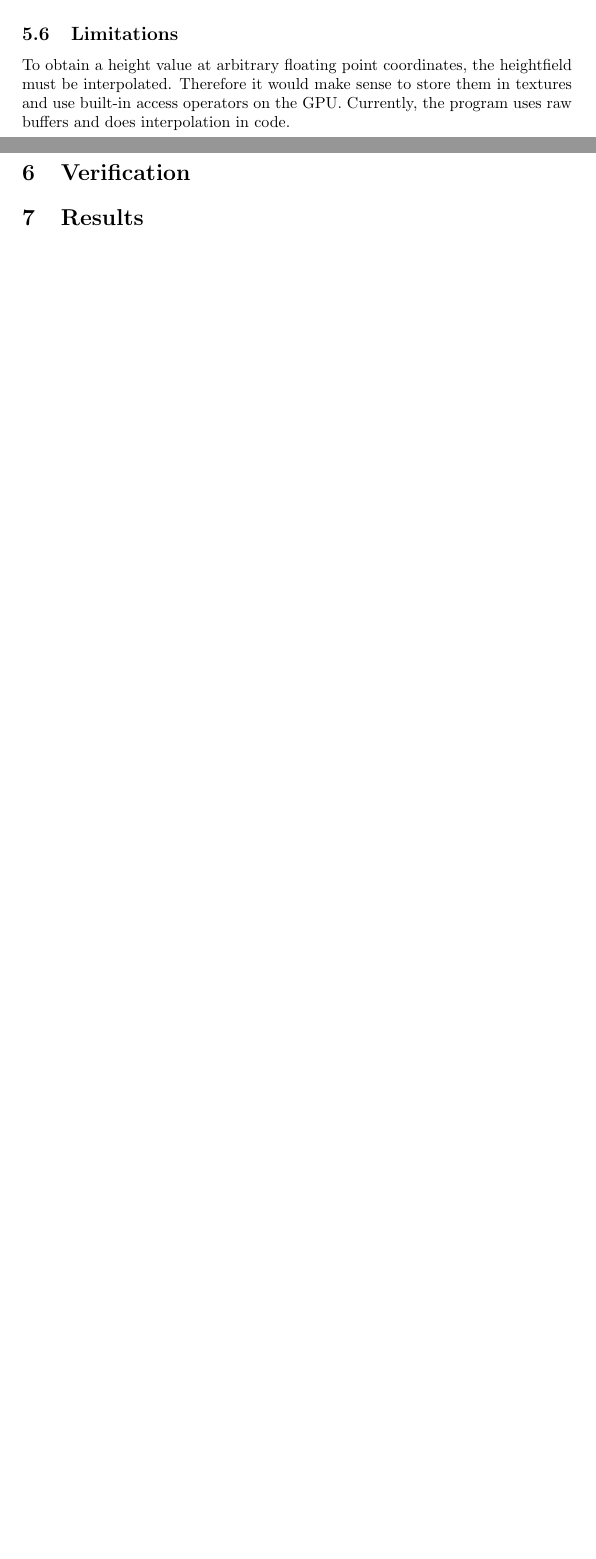
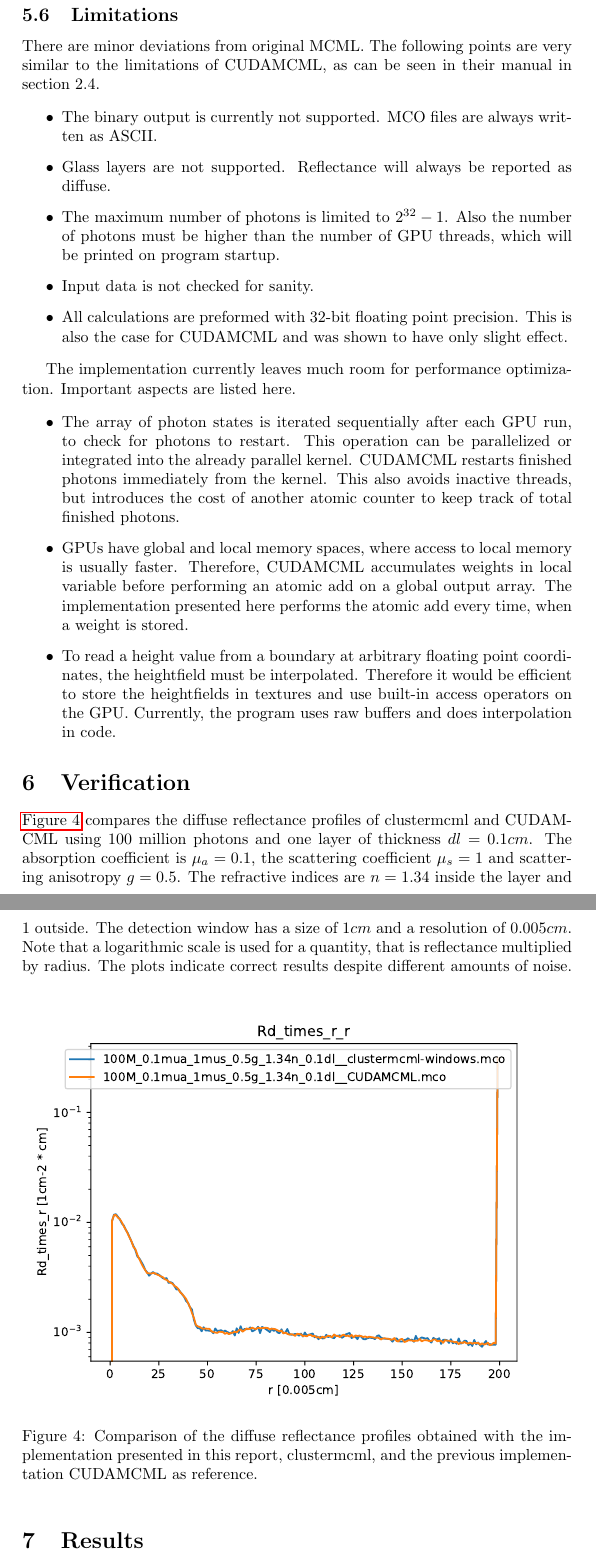
Before and after one commit to mskr/clustermcml, a LaTeX paper (docs/report/article.tex): two parts of pages 10 and 11 of 11 before the commit and two parts of pages 11 and 12 of 15 after it, joined at a grey line, cut so that both start at the same text, the shorter picture padded with empty space. Compiled offline with pdfLaTeX.

Commit message:
Update report

```diff
--- a/docs/report/article.tex
+++ b/docs/report/article.tex
@@ -200,7 +206,32 @@ The implementation was currently only built and run on Microsoft Windows, but al
 
 \subsection{Limitations}
 
-To obtain a height value at arbitrary floating point coordinates, the heightfield must be interpolated. Therefore it would make sense to store them in textures and use built-in access operators on the GPU. Currently, the program uses raw buffers and does interpolation in code.
+There are minor deviations from original MCML. The following points are very similar to the limitations of CUDAMCML, as can be seen in their manual in section 2.4.
+
+\begin{itemize}
+\item The binary output is currently not supported. MCO files are always written as ASCII.
+\item Glass layers are not supported. Reflectance will always be reported as diffuse.
+\item The maximum number of photons is limited to $2^{32}-1$. Also the number of photons must be higher than the number of GPU threads, which will be printed on program startup.
+\item Input data is not checked for sanity.
+\item All calculations are preformed with 32-bit floating point precision. This is also the case for CUDAMCML and was shown to have only slight effect.
+\end{itemize}
+
+The implementation currently leaves much room for performance optimization. Important aspects are listed here.
+
+\begin{itemize}
+\item The array of photon states is iterated sequentially after each GPU run, to check for photons to restart. This operation can be parallelized or integrated into the already parallel kernel. CUDAMCML restarts finished photons immediately from the kernel. This also avoids inactive threads, but introduces the cost of another atomic counter to keep track of total finished photons.
+
+\item GPUs have global and local memory spaces, where access to local memory is usually faster. Therefore, CUDAMCML accumulates weights in local variable before performing an atomic add on a global output array. The implementation presented here performs the atomic add every time, when a weight is stored.
+
+\item To read a height value from a boundary at arbitrary floating point coordinates, the heightfield must be interpolated. Therefore it would be efficient to store the heightfields in textures and use built-in access operators on the GPU. Currently, the program uses raw buffers and does interpolation in code.
+\end{itemize}
 
 \section{Verification}
 
+\autoref{verification1} compares the diffuse reflectance profiles of clustermcml and CUDAMCML using 100 million photons and one layer of thickness $dl=0.1cm$. The absorption coefficient is $\mu_a=0.1$, the scattering coefficient $\mu_s=1$ and scattering anisotropy $g=0.5$. The refractive indices are $n=1.34$ inside the layer and $1$ outside. The detection window has a size of $1cm$ and a resolution of $0.005cm$. Note that a logarithmic scale is used for a quantity, that is reflectance multiplied by radius. The plots indicate correct results despite different amounts of noise.
+
+\begin{figure}[ht!]
+	\includegraphics[width=\linewidth]{img/verification1.pdf}
+	\caption{Comparison of the diffuse reflectance profiles obtained with the implementation presented in this report, clustermcml, and the previous implementation CUDAMCML as reference.}
+	\label{verification1}
+\end{figure}
```
Also changed, not shown: docs/report/article.pdf, docs/report/img/result1.pdf (added), docs/report/img/result2.pdf (added), docs/report/img/result3.pdf (added), docs/report/img/verification1.pdf (added), docs/report/article.tex (39 more changed lines).
